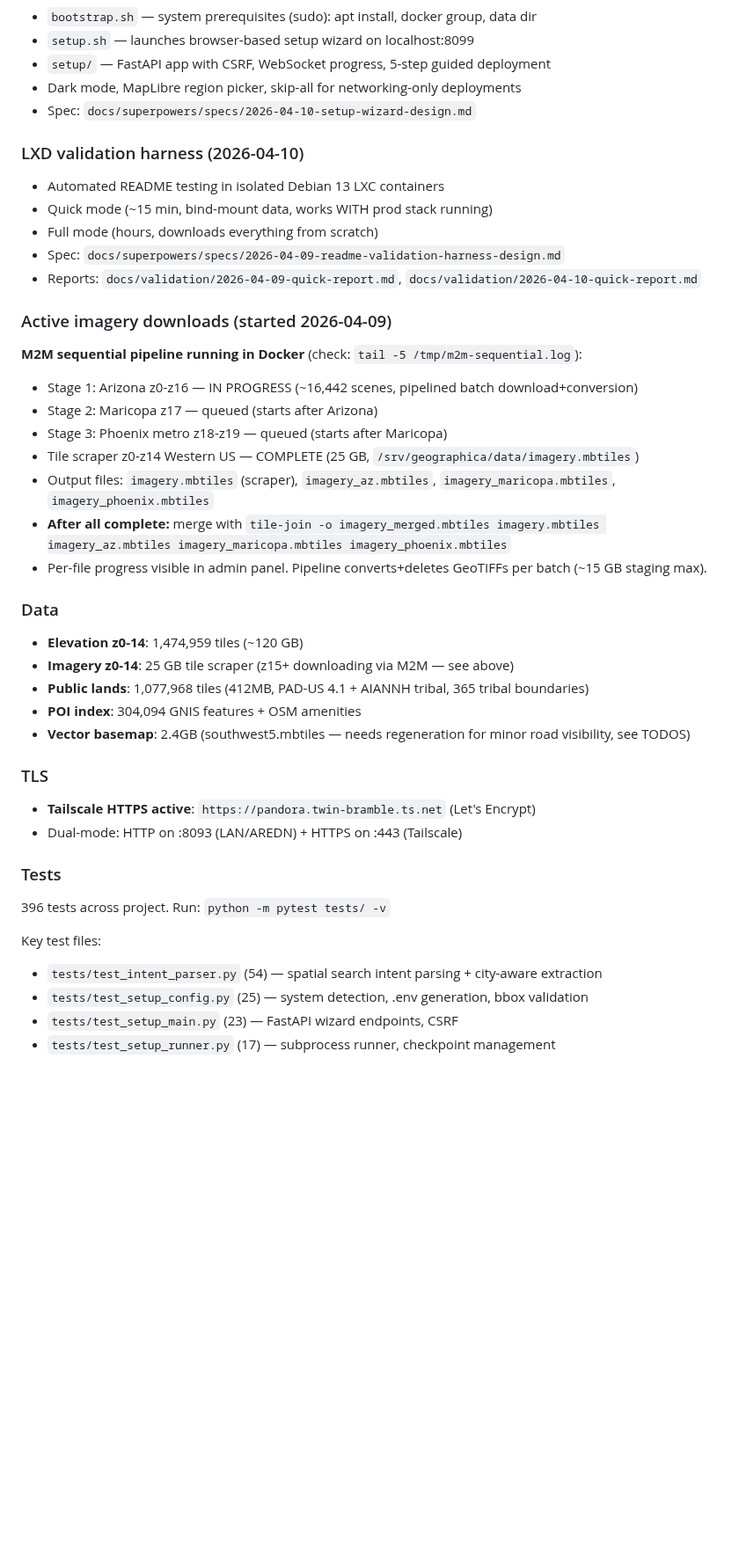
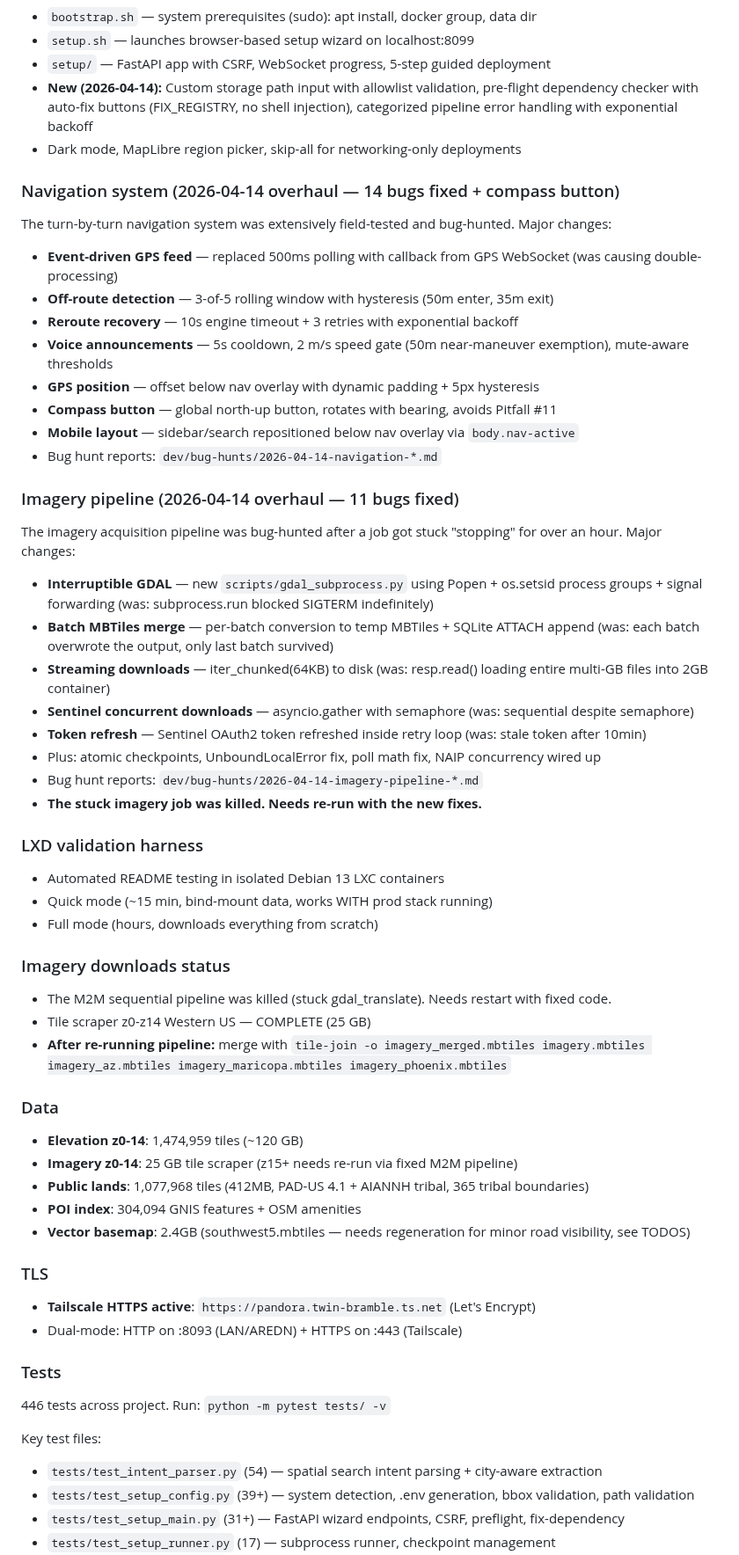
Before and after one commit to cameronzucker/geographica, a Markdown page: START.md, the part around one of its changes. Shown at 88% size. Drawn GitHub-style; blank space fills up the shorter version.

```diff
--- a/START.md
+++ b/START.md
@@ -40,29 +41,44 @@ Geographica is an offline-first GIS platform for AREDN amateur radio mesh networ
 - `bootstrap.sh` — system prerequisites (sudo): apt install, docker group, data dir
 - `setup.sh` — launches browser-based setup wizard on localhost:8099
 - `setup/` — FastAPI app with CSRF, WebSocket progress, 5-step guided deployment
+- **New (2026-04-14):** Custom storage path input with allowlist validation, pre-flight dependency checker with auto-fix buttons (FIX_REGISTRY, no shell injection), categorized pipeline error handling with exponential backoff
 - Dark mode, MapLibre region picker, skip-all for networking-only deployments
-- Spec: `docs/superpowers/specs/2026-04-10-setup-wizard-design.md`
 
-### LXD validation harness (2026-04-10)
+### Navigation system (2026-04-14 overhaul — 14 bugs fixed + compass button)
+The turn-by-turn navigation system was extensively field-tested and bug-hunted. Major changes:
+- **Event-driven GPS feed** — replaced 500ms polling with callback from GPS WebSocket (was causing double-processing)
+- **Off-route detection** — 3-of-5 rolling window with hysteresis (50m enter, 35m exit)
+- **Reroute recovery** — 10s engine timeout + 3 retries with exponential backoff
+- **Voice announcements** — 5s cooldown, 2 m/s speed gate (50m near-maneuver exemption), mute-aware thresholds
+- **GPS position** — offset below nav overlay with dynamic padding + 5px hysteresis
+- **Compass button** — global north-up button, rotates with bearing, avoids Pitfall #11
+- **Mobile layout** — sidebar/search repositioned below nav overlay via `body.nav-active`
+- Bug hunt reports: `dev/bug-hunts/2026-04-14-navigation-*.md`
+
+### Imagery pipeline (2026-04-14 overhaul — 11 bugs fixed)
+The imagery acquisition pipeline was bug-hunted after a job got stuck "stopping" for over an hour. Major changes:
+- **Interruptible GDAL** — new `scripts/gdal_subprocess.py` using Popen + os.setsid process groups + signal forwarding (was: subprocess.run blocked SIGTERM indefinitely)
+- **Batch MBTiles merge** — per-batch conversion to temp MBTiles + SQLite ATTACH append (was: each batch overwrote the output, only last batch survived)
+- **Streaming downloads** — iter_chunked(64KB) to disk (was: resp.read() loading entire multi-GB files into 2GB container)
+- **Sentinel concurrent downloads** — asyncio.gather with semaphore (was: sequential despite semaphore)
+- **Token refresh** — Sentinel OAuth2 token refreshed inside retry loop (was: stale token after 10min)
+- Plus: atomic checkpoints, UnboundLocalError fix, poll math fix, NAIP concurrency wired up
+- Bug hunt reports: `dev/bug-hunts/2026-04-14-imagery-pipeline-*.md`
+- **The stuck imagery job was killed. Needs re-run with the new fixes.**
+
+### LXD validation harness
 - Automated README testing in isolated Debian 13 LXC containers
 - Quick mode (~15 min, bind-mount data, works WITH prod stack running)
 - Full mode (hours, downloads everything from scratch)
-- Spec: `docs/superpowers/specs/2026-04-09-readme-validation-harness-design.md`
-- Reports: `docs/validation/2026-04-09-quick-report.md`, `docs/validation/2026-04-10-quick-report.md`
 
-### Active imagery downloads (started 2026-04-09)
-**M2M sequential pipeline running in Docker** (check: `tail -5 /tmp/m2m-sequential.log`):
-- Stage 1: Arizona z0-z16 — IN PROGRESS (~16,442 scenes, pipelined batch download+conversion)
-- Stage 2: Maricopa z17 — queued (starts after Arizona)
-- Stage 3: Phoenix metro z18-z19 — queued (starts after Maricopa)
-- Tile scraper z0-z14 Western US — COMPLETE (25 GB, `/srv/geographica/data/imagery.mbtiles`)
-- Output files: `imagery.mbtiles` (scraper), `imagery_az.mbtiles`, `imagery_maricopa.mbtiles`, `imagery_phoenix.mbtiles`
-- **After all complete:** merge with `tile-join -o imagery_merged.mbtiles imagery.mbtiles imagery_az.mbtiles imagery_maricopa.mbtiles imagery_phoenix.mbtiles`
-- Per-file progress visible in admin panel. Pipeline converts+deletes GeoTIFFs per batch (~15 GB staging max).
+### Imagery downloads status
+- The M2M sequential pipeline was killed (stuck gdal_translate). Needs restart with fixed code.
+- Tile scraper z0-z14 Western US — COMPLETE (25 GB)
+- **After re-running pipeline:** merge with `tile-join -o imagery_merged.mbtiles imagery.mbtiles imagery_az.mbtiles imagery_maricopa.mbtiles imagery_phoenix.mbtiles`
 
 ### Data
 - **Elevation z0-14**: 1,474,959 tiles (~120 GB)
-- **Imagery z0-14**: 25 GB tile scraper (z15+ downloading via M2M — see above)
+- **Imagery z0-14**: 25 GB tile scraper (z15+ needs re-run via fixed M2M pipeline)
 - **Public lands**: 1,077,968 tiles (412MB, PAD-US 4.1 + AIANNH tribal, 365 tribal boundaries)
 - **POI index**: 304,094 GNIS features + OSM amenities
 - **Vector basemap**: 2.4GB (southwest5.mbtiles — needs regeneration for minor road visibility, see TODOS)
@@ -72,10 +88,10 @@ Geographica is an offline-first GIS platform for AREDN amateur radio mesh networ
 - Dual-mode: HTTP on :8093 (LAN/AREDN) + HTTPS on :443 (Tailscale)
 
 ### Tests
-396 tests across project. Run: `python -m pytest tests/ -v`
+446 tests across project. Run: `python -m pytest tests/ -v`
 
 Key test files:
 - `tests/test_intent_parser.py` (54) — spatial search intent parsing + city-aware extraction
-- `tests/test_setup_config.py` (25) — system detection, .env generation, bbox validation
-- `tests/test_setup_main.py` (23) — FastAPI wizard endpoints, CSRF
+- `tests/test_setup_config.py` (39+) — system detection, .env generation, bbox validation, path validation
+- `tests/test_setup_main.py` (31+) — FastAPI wizard endpoints, CSRF, preflight, fix-dependency
 - `tests/test_setup_runner.py` (17) — subprocess runner, checkpoint management
```
Also changed, not shown: other parts of START.md (+52 -35 lines).
